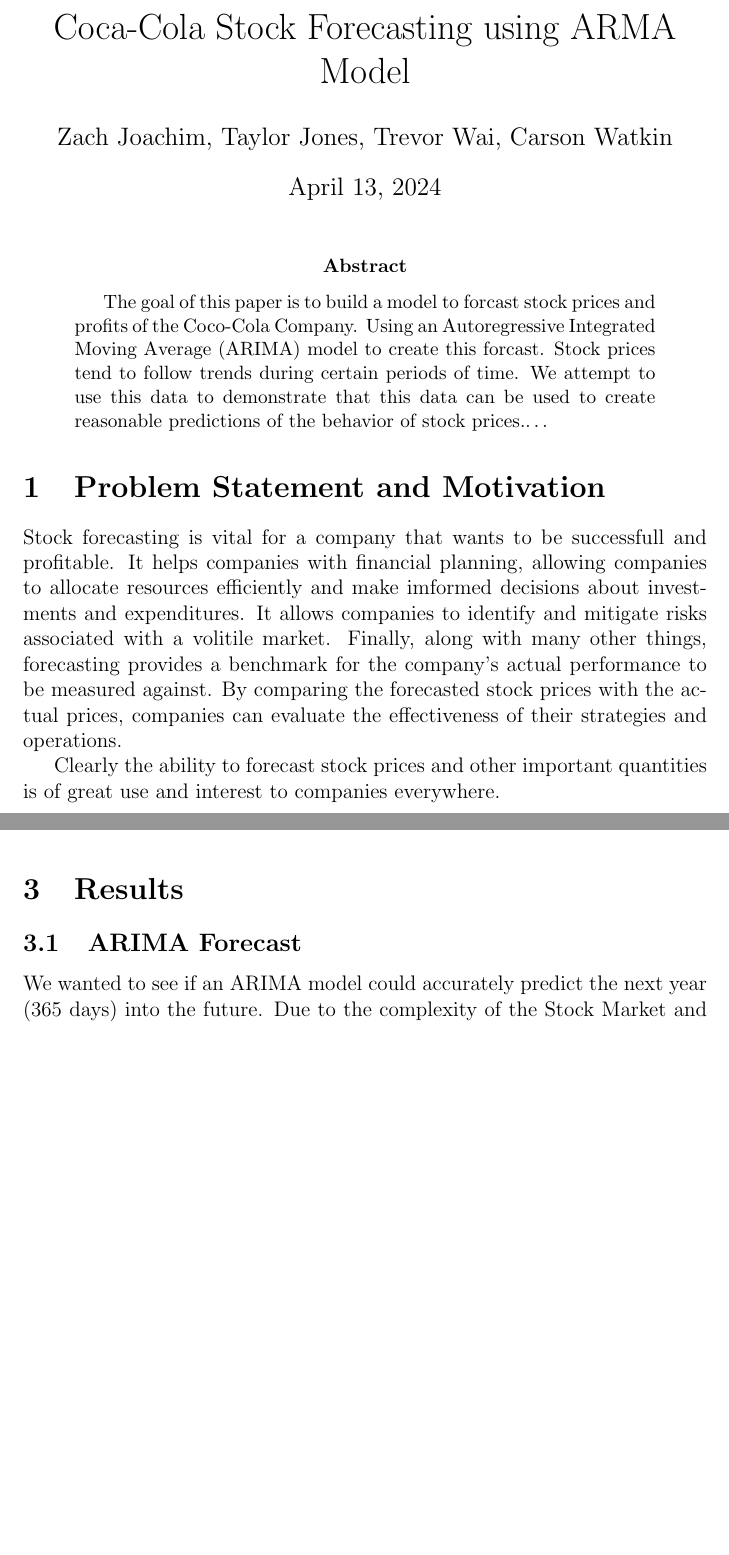
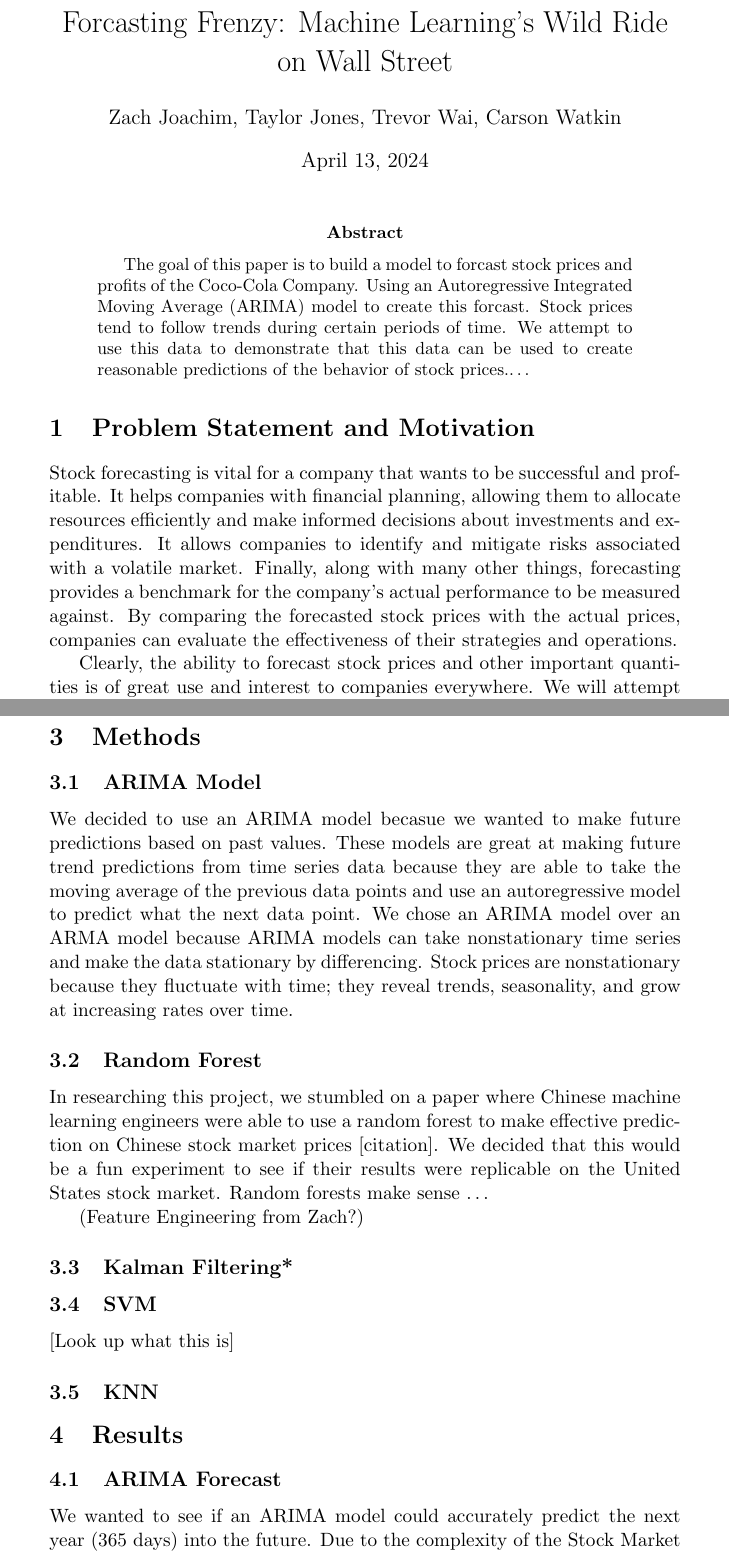
Before and after one commit to zachjoachim7/Volume3PortfolioPorject2, a LaTeX paper (Latex_Draft/draft_port_project.tex): two parts of pages 1 and 2 of 7 before the commit and two parts of pages 1 and 3 of 9 after it, joined at a grey line, cut at the place of the change, the shorter picture padded with empty space. Compiled offline with pdfLaTeX.

Commit message:
updated latex file

```diff
--- a/Latex_Draft/draft_port_project.tex
+++ b/Latex_Draft/draft_port_project.tex
@@ -1,8 +1,8 @@
-\documentclass[12pt]{article}
+\documentclass[11pt]{article}
 \usepackage{graphicx}
 \graphicspath{ {./images/} }
 
-\title{Coca-Cola Stock Forecasting using ARMA Model}
+\title{Forcasting Frenzy: Machine Learning's Wild Ride on Wall Street}
 
 \author{Zach Joachim, Taylor Jones, Trevor Wai, Carson Watkin}
 
@@ -11,16 +11,20 @@
 \maketitle
 
 \begin{abstract}
- The goal of this paper is to build a model to forcast stock prices and profits of the Coco-Cola Company. Using an Autoregressive Integrated Moving Average (ARIMA) model to create this forcast. Stock prices tend to follow trends during certain periods of time. We attempt to use this data to demonstrate that this data can be used to create reasonable predictions of the behavior of stock prices.\dots
+    % Do this last
+    The goal of this paper is to build a model to forcast stock prices and profits of the Coco-Cola Company.
+    Using an Autoregressive Integrated Moving Average (ARIMA) model to create this forcast.
+    Stock prices tend to follow trends during certain periods of time.
+    We attempt to use this data to demonstrate that this data can be used to create reasonable predictions of the behavior of stock prices.\dots
  \end{abstract}
 
 \section{Problem Statement and Motivation}
 
-Stock forecasting is vital for a company that wants to be successfull and profitable. It helps companies
-with financial planning, allowing companies to allocate resources efficiently and make imformed decisions
-about investments and expenditures. It allows companies to identify and mitigate risks associated with a
-volitile market. Finally, along with many other things, forecasting provides a benchmark for the company's
-actual performance to be measured against. By comparing the forecasted stock prices with the actual prices,
-companies can evaluate the effectiveness of their strategies and operations.\par
-Clearly the ability to forecast stock prices and other important quantities is of great use and interest to
-companies everywhere.
+Stock forecasting is vital for a company that wants to be successful and profitable. It helps companies
+with financial planning, allowing them to allocate resources efficiently and make informed decisions
+about investments and expenditures. It allows companies to identify and mitigate risks associated with
+a volatile market. Finally, along with many other things, forecasting provides a benchmark for the
+company's actual performance to be measured against. By comparing the forecasted stock prices with the
+actual prices, companies can evaluate the effectiveness of their strategies and operations.\par
+Clearly, the ability to forecast stock prices and other important quantities is of great use and interest
+to companies everywhere. We will attempt to find the best method of forecasting stock prices that doesn't
@@ -26,0 +34 @@
+a shorter window.\par
@@ -39,6 +58,39 @@
 so what we needed to do was delete part of the index that gave the time. To do this, we stripped the index
 into its list of strings and only kept the part that gave the date, we made this into a new column called \texttt{df['date']},
 and deleted the original column.
+
+(Come back to this and talk about initial vs data we used\dots)
+
+\section{Methods}
+
+\subsection{ARIMA Model}
+
+We decided to use an ARIMA model becasue we wanted to make future predictions based on past values. These models are
+great at making future trend predictions from time series data because they are able to take the moving average of
+the previous data points and use an autoregressive model to predict what the next data point. We chose an ARIMA model
+over an ARMA model because ARIMA models can take nonstationary time series and make the data stationary by differencing.
+Stock prices are nonstationary because they fluctuate with time; they reveal trends, seasonality, and grow at increasing
+rates over time.
+
+\subsection{Random Forest}
+
+In researching this project, we stumbled on a paper where Chinese machine learning engineers were able to use a random
+forest to make effective prediction on Chinese stock market prices [citation]. We decided that this would be a fun experiment
+to see if their results were replicable on the United States stock market. Random forests make sense \dots
+
+(Feature Engineering from Zach?)
+
+\subsection{Kalman Filtering*}
+
+
+
+\subsection{SVM} [Look up what this is]
+
+
+
+\subsection{KNN}
+
+
 
 \section{Results}
 
```
Also changed, not shown: Latex_Draft/draft_port_project.pdf, Latex_Draft/draft_port_project.tex (31 more changed lines), 3 other files.
